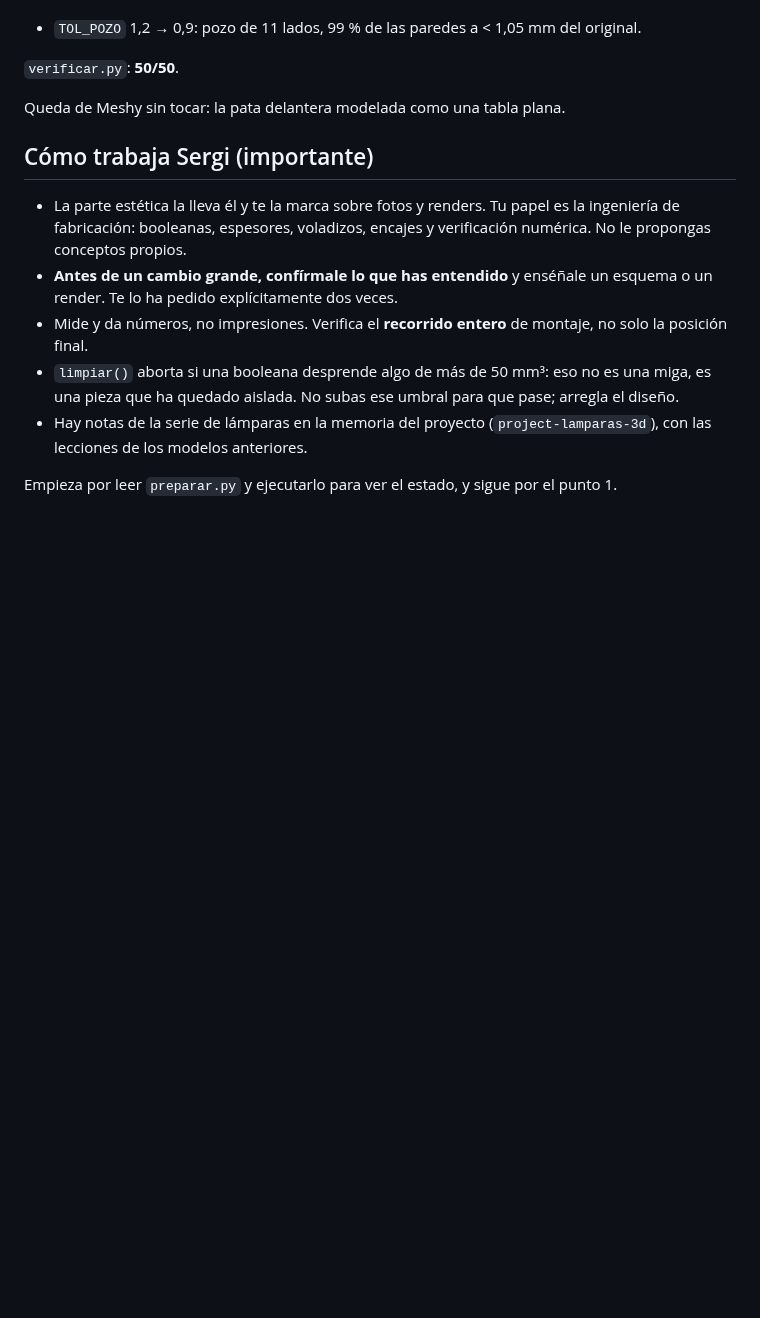
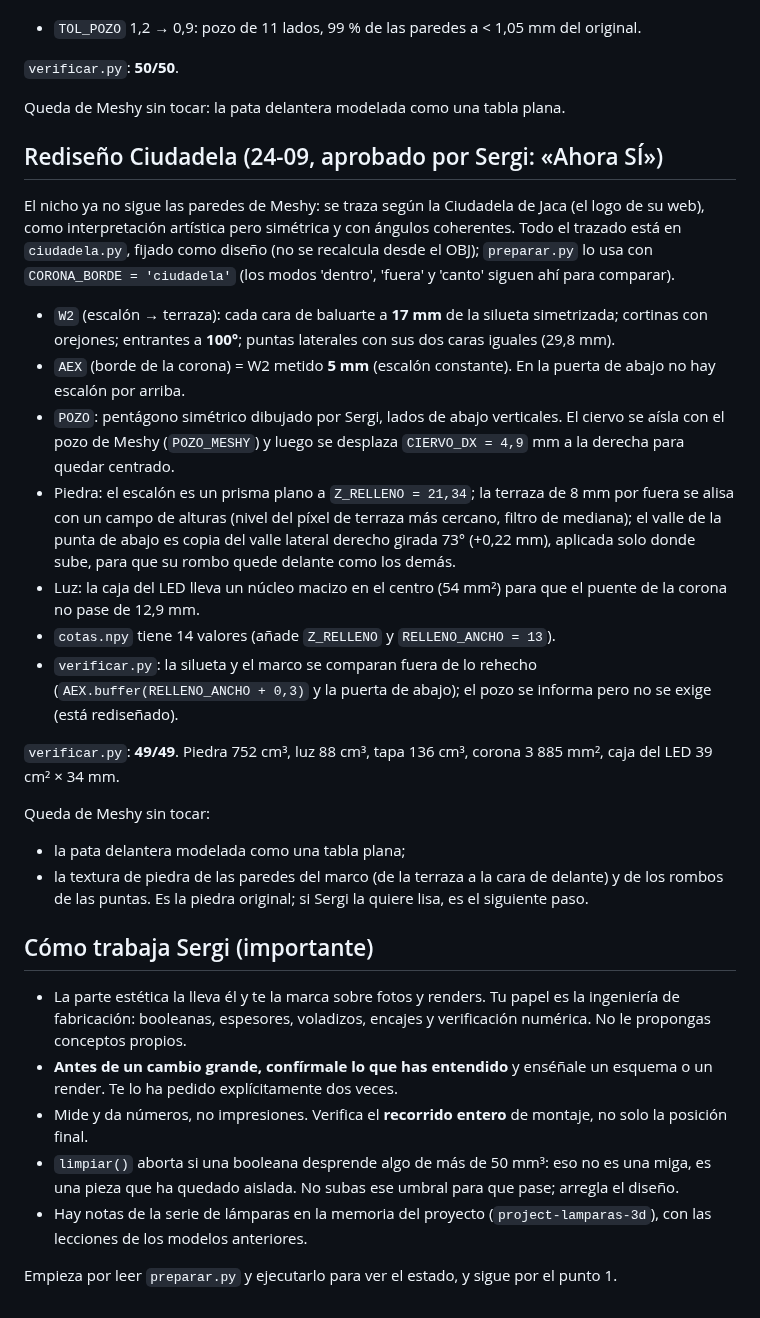
Before and after one commit to ecosdelunderground/lamparas, a Markdown page: HANDOFF.md, the part around the change. Drawn GitHub-style; blank space fills up the shorter version.

```diff
--- a/HANDOFF.md
+++ b/HANDOFF.md
@@ -177,6 +177,43 @@ Hecho:
 
 Queda de Meshy sin tocar: la pata delantera modelada como una tabla plana.
 
+## Rediseño Ciudadela (24-09, aprobado por Sergi: «Ahora SÍ»)
+
+El nicho ya no sigue las paredes de Meshy: se traza según la Ciudadela de Jaca
+(el logo de su web), como interpretación artística pero simétrica y con ángulos
+coherentes. Todo el trazado está en `ciudadela.py`, fijado como diseño (no se
+recalcula desde el OBJ); `preparar.py` lo usa con `CORONA_BORDE = 'ciudadela'`
+(los modos 'dentro', 'fuera' y 'canto' siguen ahí para comparar).
+
+- `W2` (escalón → terraza): cada cara de baluarte a **17 mm** de la silueta
+  simetrizada; cortinas con orejones; entrantes a **100°**; puntas laterales con
+  sus dos caras iguales (29,8 mm).
+- `AEX` (borde de la corona) = W2 metido **5 mm** (escalón constante). En la
+  puerta de abajo no hay escalón por arriba.
+- `POZO`: pentágono simétrico dibujado por Sergi, lados de abajo verticales.
+  El ciervo se aísla con el pozo de Meshy (`POZO_MESHY`) y luego se desplaza
+  `CIERVO_DX = 4,9` mm a la derecha para quedar centrado.
+- Piedra: el escalón es un prisma plano a `Z_RELLENO = 21,34`; la terraza de
+  8 mm por fuera se alisa con un campo de alturas (nivel del píxel de terraza
+  más cercano, filtro de mediana); el valle de la punta de abajo es copia del
+  valle lateral derecho girada 73° (+0,22 mm), aplicada solo donde sube, para
+  que su rombo quede delante como los demás.
+- Luz: la caja del LED lleva un núcleo macizo en el centro (54 mm²) para que el
+  puente de la corona no pase de 12,9 mm.
+- `cotas.npy` tiene 14 valores (añade `Z_RELLENO` y `RELLENO_ANCHO = 13`).
+- `verificar.py`: la silueta y el marco se comparan fuera de lo rehecho
+  (`AEX.buffer(RELLENO_ANCHO + 0,3)` y la puerta de abajo); el pozo se informa
+  pero no se exige (está rediseñado).
+
+`verificar.py`: **49/49**. Piedra 752 cm³, luz 88 cm³, tapa 136 cm³, corona
+3 885 mm², caja del LED 39 cm² × 34 mm.
+
+Queda de Meshy sin tocar:
+- la pata delantera modelada como una tabla plana;
+- la textura de piedra de las paredes del marco (de la terraza a la cara de
+  delante) y de los rombos de las puntas. Es la piedra original; si Sergi la
+  quiere lisa, es el siguiente paso.
+
 ## Cómo trabaja Sergi (importante)
 
 - La parte estética la lleva él y te la marca sobre fotos y renders. Tu papel es
```
Also changed, not shown: README.md (+42 -25 lines), encendida.png, falda_marco.png, falda_zoom.png, verificacion.png, 12 other files.
